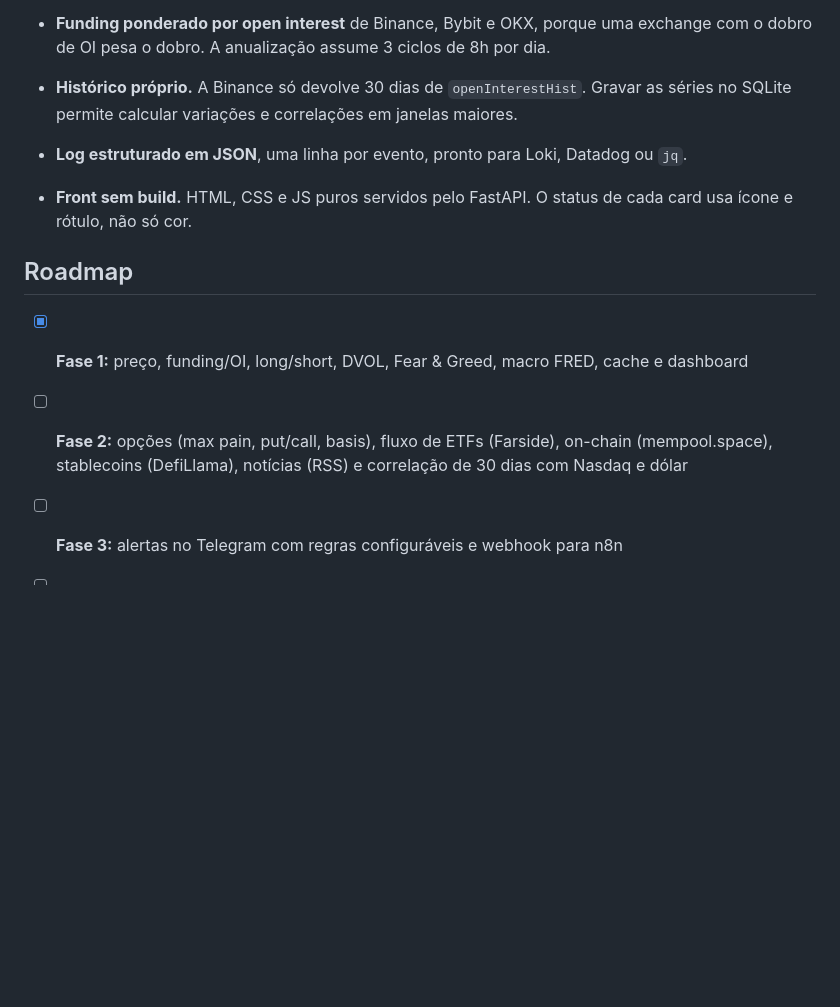
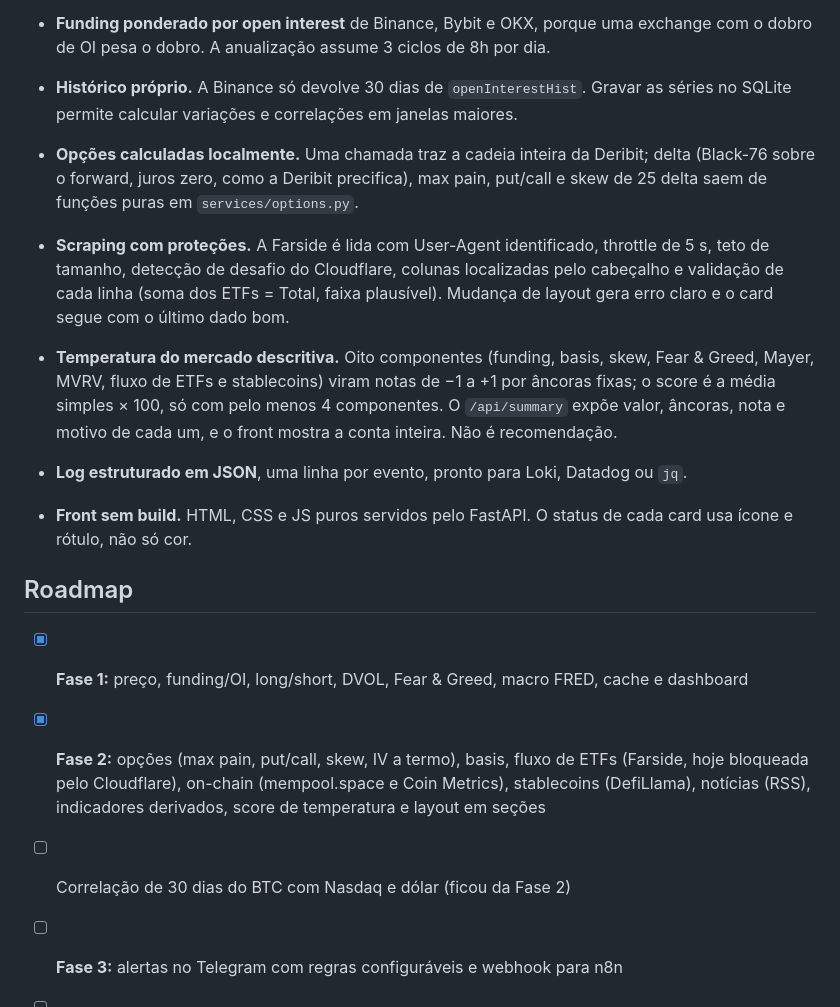
Before and after one commit to denecis-can/Acompanhamento-do-Bitcoin, a Markdown page: README.md, the part around one of its changes. Rendered like a GitHub page; blank space fills up the shorter version.

```diff
--- a/README.md
+++ b/README.md
@@ -144,12 +170,16 @@ Os coletores são testados com respostas reais gravadas em `tests/fixtures/` e m
 - **Coinbase Premium com ressalva.** O cálculo é Coinbase (USD) − Binance (USDT). Como USDT ≠ USD, um USDT a 0,999 já gera cerca de US$ 80 de "prêmio" com o BTC a US$ 80 mil. Serve como sinal de direção, não como arbitragem exata.
 - **Funding ponderado por open interest** de Binance, Bybit e OKX, porque uma exchange com o dobro de OI pesa o dobro. A anualização assume 3 ciclos de 8h por dia.
 - **Histórico próprio.** A Binance só devolve 30 dias de `openInterestHist`. Gravar as séries no SQLite permite calcular variações e correlações em janelas maiores.
+- **Opções calculadas localmente.** Uma chamada traz a cadeia inteira da Deribit; delta (Black-76 sobre o forward, juros zero, como a Deribit precifica), max pain, put/call e skew de 25 delta saem de funções puras em `services/options.py`.
+- **Scraping com proteções.** A Farside é lida com User-Agent identificado, throttle de 5 s, teto de tamanho, detecção de desafio do Cloudflare, colunas localizadas pelo cabeçalho e validação de cada linha (soma dos ETFs = Total, faixa plausível). Mudança de layout gera erro claro e o card segue com o último dado bom.
+- **Temperatura do mercado descritiva.** Oito componentes (funding, basis, skew, Fear & Greed, Mayer, MVRV, fluxo de ETFs e stablecoins) viram notas de −1 a +1 por âncoras fixas; o score é a média simples × 100, só com pelo menos 4 componentes. O `/api/summary` expõe valor, âncoras, nota e motivo de cada um, e o front mostra a conta inteira. Não é recomendação.
 - **Log estruturado em JSON**, uma linha por evento, pronto para Loki, Datadog ou `jq`.
 - **Front sem build.** HTML, CSS e JS puros servidos pelo FastAPI. O status de cada card usa ícone e rótulo, não só cor.
 
 ## Roadmap
 
 - [x] **Fase 1:** preço, funding/OI, long/short, DVOL, Fear & Greed, macro FRED, cache e dashboard
-- [ ] **Fase 2:** opções (max pain, put/call, basis), fluxo de ETFs (Farside), on-chain (mempool.space), stablecoins (DefiLlama), notícias (RSS) e correlação de 30 dias com Nasdaq e dólar
+- [x] **Fase 2:** opções (max pain, put/call, skew, IV a termo), basis, fluxo de ETFs (Farside, hoje bloqueada pelo Cloudflare), on-chain (mempool.space e Coin Metrics), stablecoins (DefiLlama), notícias (RSS), indicadores derivados, score de temperatura e layout em seções
+- [ ] Correlação de 30 dias do BTC com Nasdaq e dólar (ficou da Fase 2)
 - [ ] **Fase 3:** alertas no Telegram com regras configuráveis e webhook para n8n
 - [ ] **Fase 4:** resumo diário gerado pela API da Claude a partir do `/api/summary`
```
Also changed, not shown: other parts of README.md (+35 -9 lines), docs/dashboard.png.
